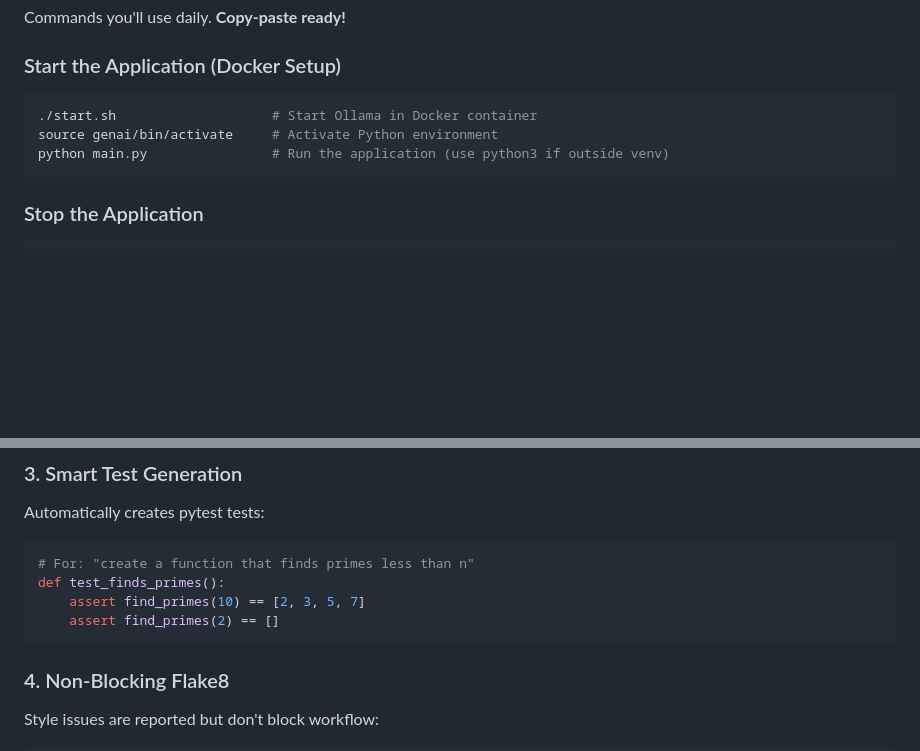
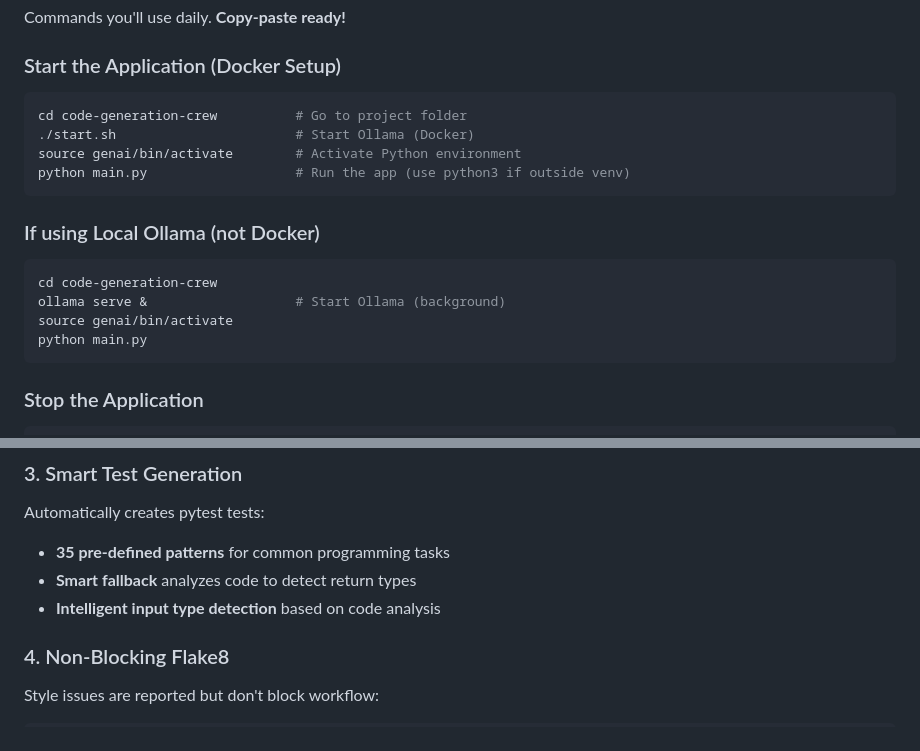
Before and after one commit to drsahilsartaj/code-and-test-crew, a Markdown page: README.md, 2 parts joined by grey strips. Rendered like a GitHub page; blank space fills up the shorter version.

Commit message:
Revise README for application start instructions
Updated instructions for starting the application and added local Ollama usage.

````diff
--- a/README.md
+++ b/README.md
@@ -38,9 +38,17 @@ Commands you'll use daily. **Copy-paste ready!**
 
 ### Start the Application (Docker Setup)
 ```bash
-./start.sh                    # Start Ollama in Docker container
-source genai/bin/activate     # Activate Python environment
-python main.py                # Run the application (use python3 if outside venv)
+cd code-generation-crew          # Go to project folder
+./start.sh                       # Start Ollama (Docker)
+source genai/bin/activate        # Activate Python environment
+python main.py                   # Run the app (use python3 if outside venv)
+```
+### If using Local Ollama (not Docker)
+```bash
+cd code-generation-crew
+ollama serve &                   # Start Ollama (background)
+source genai/bin/activate
+python main.py
 ```
 
 ### Stop the Application
@@ -630,12 +638,9 @@ If code fails:
 
 ### 3. Smart Test Generation
 Automatically creates pytest tests:
-```python
-# For: "create a function that finds primes less than n"
-def test_finds_primes():
-    assert find_primes(10) == [2, 3, 5, 7]
-    assert find_primes(2) == []
-```
+- **35 pre-defined patterns** for common programming tasks
+- **Smart fallback** analyzes code to detect return types
+- **Intelligent input type detection** based on code analysis
 
 ### 4. Non-Blocking Flake8
 Style issues are reported but don't block workflow:
````
